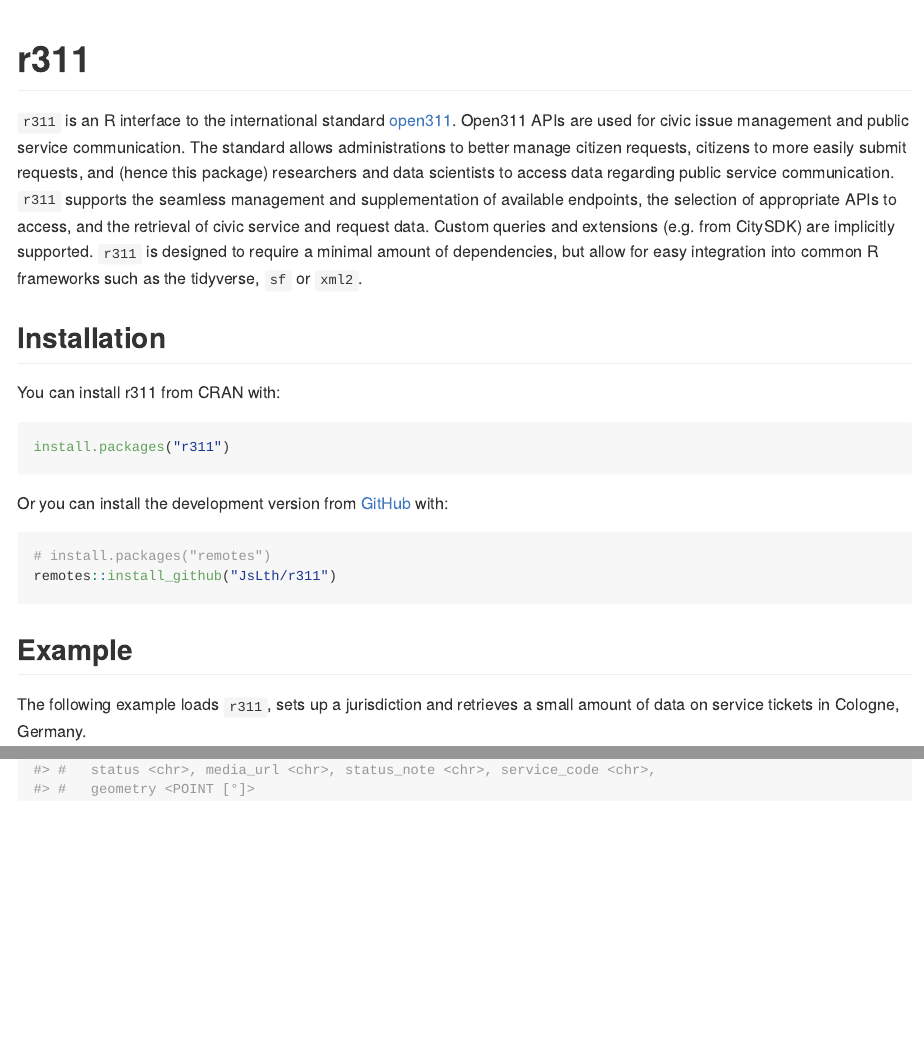
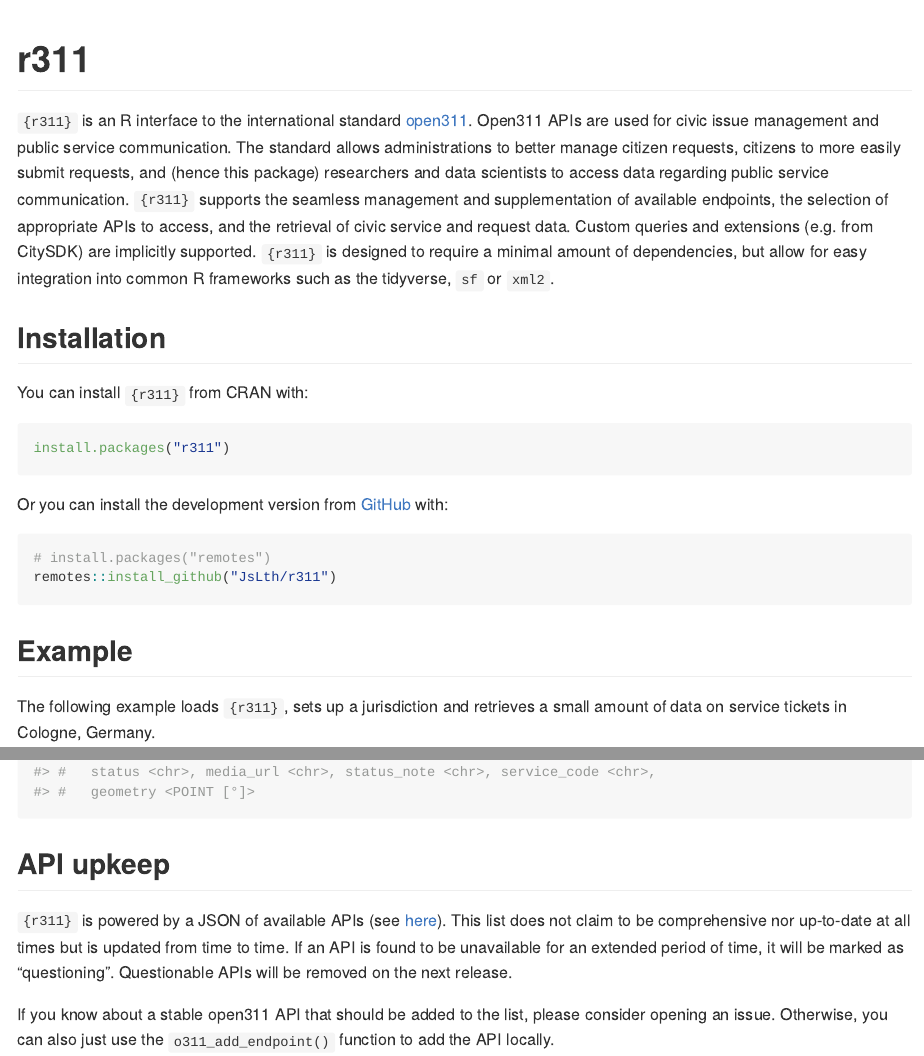
Before and after one commit to JsLth/r311, an R Markdown document (README.Rmd): the page in a window 1100 px wide, from its top, and a second part further down, joined at a grey line. The pictures show the output file README.md that the author committed with the source, drawn offline in the style of GitHub; badge pictures from the web are left out.

Commit message:
update endpoints.json and introduce deprecation system

````diff
--- a/README.Rmd
+++ b/README.Rmd
@@ -24,11 +24,11 @@ httptest2::start_vignette("../man/figures/README")
 [![CodeFactor](https://www.codefactor.io/repository/github/jslth/r311/badge)](https://www.codefactor.io/repository/github/jslth/r311)
 <!-- badges: end -->
 
-`r311` is an R interface to the international standard [open311](https://www.open311.org/). Open311 APIs are used for civic issue management and public service communication. The standard allows administrations to better manage citizen requests, citizens to more easily submit requests, and (hence this package) researchers and data scientists to access data regarding public service communication. `r311` supports the seamless management and supplementation of available endpoints, the selection of appropriate APIs to access, and the retrieval of civic service and request data. Custom queries and extensions (e.g. from CitySDK) are implicitly supported. `r311` is designed to require a minimal amount of dependencies, but allow for easy integration into common R frameworks such as the tidyverse, `sf` or `xml2`.
+`{r311}` is an R interface to the international standard [open311](https://www.open311.org/). Open311 APIs are used for civic issue management and public service communication. The standard allows administrations to better manage citizen requests, citizens to more easily submit requests, and (hence this package) researchers and data scientists to access data regarding public service communication. `{r311}` supports the seamless management and supplementation of available endpoints, the selection of appropriate APIs to access, and the retrieval of civic service and request data. Custom queries and extensions (e.g. from CitySDK) are implicitly supported. `{r311}` is designed to require a minimal amount of dependencies, but allow for easy integration into common R frameworks such as the tidyverse, `sf` or `xml2`.
 
 ## Installation
 
-You can install r311 from CRAN with:
+You can install `{r311}` from CRAN with:
 
 ```r
 install.packages("r311")
@@ -44,7 +44,7 @@ remotes::install_github("JsLth/r311")
 
 ## Example
 
-The following example loads `r311`, sets up a jurisdiction and retrieves
+The following example loads `{r311}`, sets up a jurisdiction and retrieves
 a small amount of data on service tickets in Cologne, Germany.
 
 ```{r example}
@@ -53,3 +53,10 @@ library(r311)
 o311_api("Cologne")
 o311_requests()
 ```
+
+
+## API upkeep
+
+`{r311}` is powered by a JSON of available APIs (see [here](https://github.com/JsLth/r311/blob/main/inst/endpoints.json)). This list does not claim to be comprehensive nor up-to-date at all times but is updated from time to time. If an API is found to be unavailable for an extended period of time, it will be marked as "questioning". Questionable APIs will be removed on the next release.
+
+If you know about a stable open311 API that should be added to the list, please consider opening an issue. Otherwise, you can also just use the `o311_add_endpoint()` function to add the API locally.
--- a/inst/endpoints.json
+++ b/inst/endpoints.json
@@ -71,7 +71,8 @@
     "pagination": true,
     "limit": 50,
     "json": true,
-    "dialect": "Connected Bits"
+    "dialect": "Connected Bits",
+    "questioning": true
   },
   {
     "name": "Newport News, VA",
@@ -112,7 +113,8 @@
     "key": false,
     "pagination": true,
     "limit": 1000,
-    "json": true
+    "json": true,
+    "questioning": true
   },
   {
     "name": "Rostock, DE",
@@ -161,7 +163,8 @@
     "pagination": true,
     "limit": 50,
     "json": true,
-    "dialect": "Mark-a-Spot"
+    "dialect": "Mark-a-Spot",
+    "questioning": true
   },
   {
     "name": "Paderborn, DE",
@@ -186,7 +189,8 @@
     "root": "https://api.turku.fi/feedback/v1/",
     "key": false,
     "pagination": false,
-    "json": true
+    "json": true,
+    "questioning": true
   },
   {
     "name": "Zurich, CH",
@@ -201,12 +205,11 @@
   },
   {
     "name": "Philadelphia, PA",
-    "root": "https://www.publicstuff.com/api/open311/",
-    "jurisdiction": "philadelphia-pa",
+    "root": "https://api.phila.gov/open311/v2/",
     "key": false,
     "pagination": true,
-    "json": true,
-    "dialect": "PublicStuff"
+    "limit": 1000,
+    "json": true
   },
   {
     "name": "Schwerin, DEU",
@@ -400,7 +403,7 @@
     "dialect": "SeeClickFix"
   },
   {
-    "name": "New Haven, CT",
+    "name": "Southern Connecticut State University (SCSU)",
     "root": "https://seeclickfix.com/open311/v2/183/",
     "docs": "https://seeclickfix.com/open311/v2/docs",
     "key": false,
@@ -477,7 +480,8 @@
     "pagination": true,
     "limit": 20,
     "json": true,
-    "dialect": "SeeClickFix"
+    "dialect": "SeeClickFix",
+    "questioning": true
   },
   {
     "name": "Union City, GA",
````
Also changed, not shown: R/api.R (+9 -0 lines), R/endpoints.R (+4 -1 lines), README.md.
